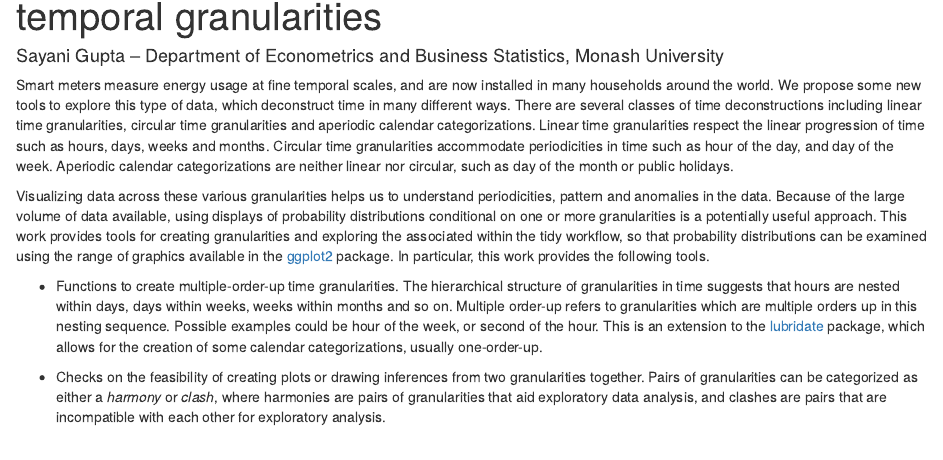
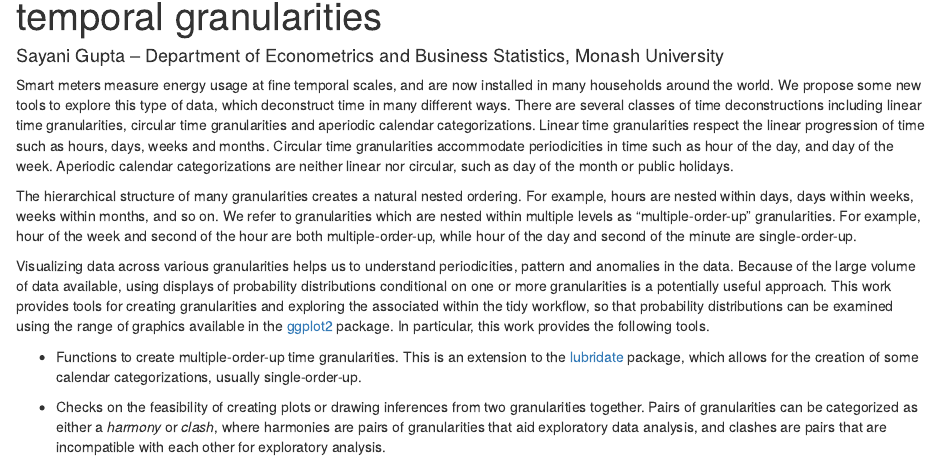
Before and after one commit to Sayani07/YSC2019, an R Markdown document (Abstract.Rmd): the page in a window 1100 px wide, from 70 px down. Rendered offline with R 4.5, knitr and Pandoc, with nearby package versions.

Commit message:
Modified discussion of multiple-order-up

```diff
--- a/Abstract.Rmd
+++ b/Abstract.Rmd
@@ -10,8 +10,10 @@ header-includes: \usepackage{todonotes,mathpazo}
 
 Smart meters measure energy usage at fine temporal scales, and are now installed in many households around the world. We propose some new tools to explore this type of data, which deconstruct time in many different ways. There are several classes of time deconstructions including linear time granularities, circular time granularities and aperiodic calendar categorizations. Linear time granularities respect the linear progression of time such as hours, days, weeks and months. Circular time granularities accommodate periodicities in time such as hour of the day, and day of the week. Aperiodic calendar categorizations are neither linear nor circular, such as day of the month or public holidays.
 
-Visualizing data across these various granularities helps us to understand periodicities, pattern and anomalies in the data. Because of the large volume of data available, using displays of probability distributions conditional on one or more granularities is a potentially useful approach. This work provides tools for creating granularities and exploring the associated within the tidy workflow, so that probability distributions can be examined using the range of graphics available in the [ggplot2](https://cran.r-project.org/package=ggplot2) package. In particular, this work provides the following tools.
+The hierarchical structure of many granularities creates a natural nested ordering. For example, hours are nested within days, days within weeks, weeks within months, and so on. We refer to granularities which are nested within multiple levels as "multiple-order-up" granularities. For example, hour of the week and second of the hour are both multiple-order-up, while hour of the day and second of the minute are single-order-up.
 
-  * Functions to create multiple-order-up time granularities.  The hierarchical structure of granularities in time suggests that hours are nested within days, days within weeks, weeks within months and so on. Multiple order-up refers to granularities which are multiple orders up in this nesting sequence. Possible examples could be hour of the week, or second of the hour. This is an extension to the [lubridate]([https://cran.r-project.org/package=lubridate) package, which allows for the creation of some calendar categorizations, usually one-order-up.
+Visualizing data across various granularities helps us to understand periodicities, pattern and anomalies in the data. Because of the large volume of data available, using displays of probability distributions conditional on one or more granularities is a potentially useful approach. This work provides tools for creating granularities and exploring the associated within the tidy workflow, so that probability distributions can be examined using the range of graphics available in the [ggplot2](https://cran.r-project.org/package=ggplot2) package. In particular, this work provides the following tools.
+
+  * Functions to create multiple-order-up time granularities. This is an extension to the [lubridate]([https://cran.r-project.org/package=lubridate) package, which allows for the creation of some calendar categorizations, usually single-order-up.
 
   * Checks on the feasibility of creating plots or drawing inferences from two granularities together. Pairs of granularities can be categorized as either a *harmony* or *clash*, where harmonies are pairs of granularities that aid exploratory data analysis, and clashes are pairs that are incompatible with each other for exploratory analysis.
```
